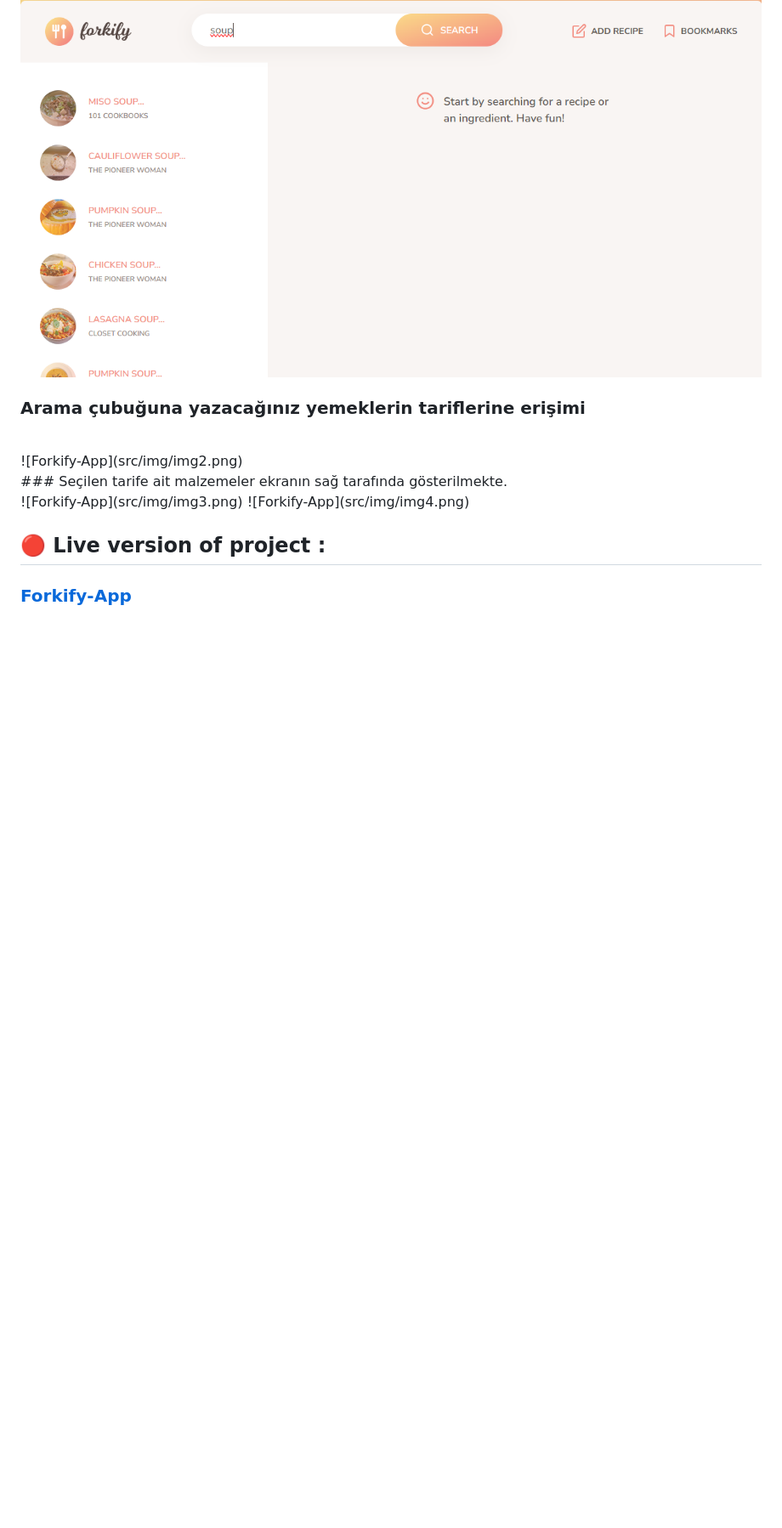
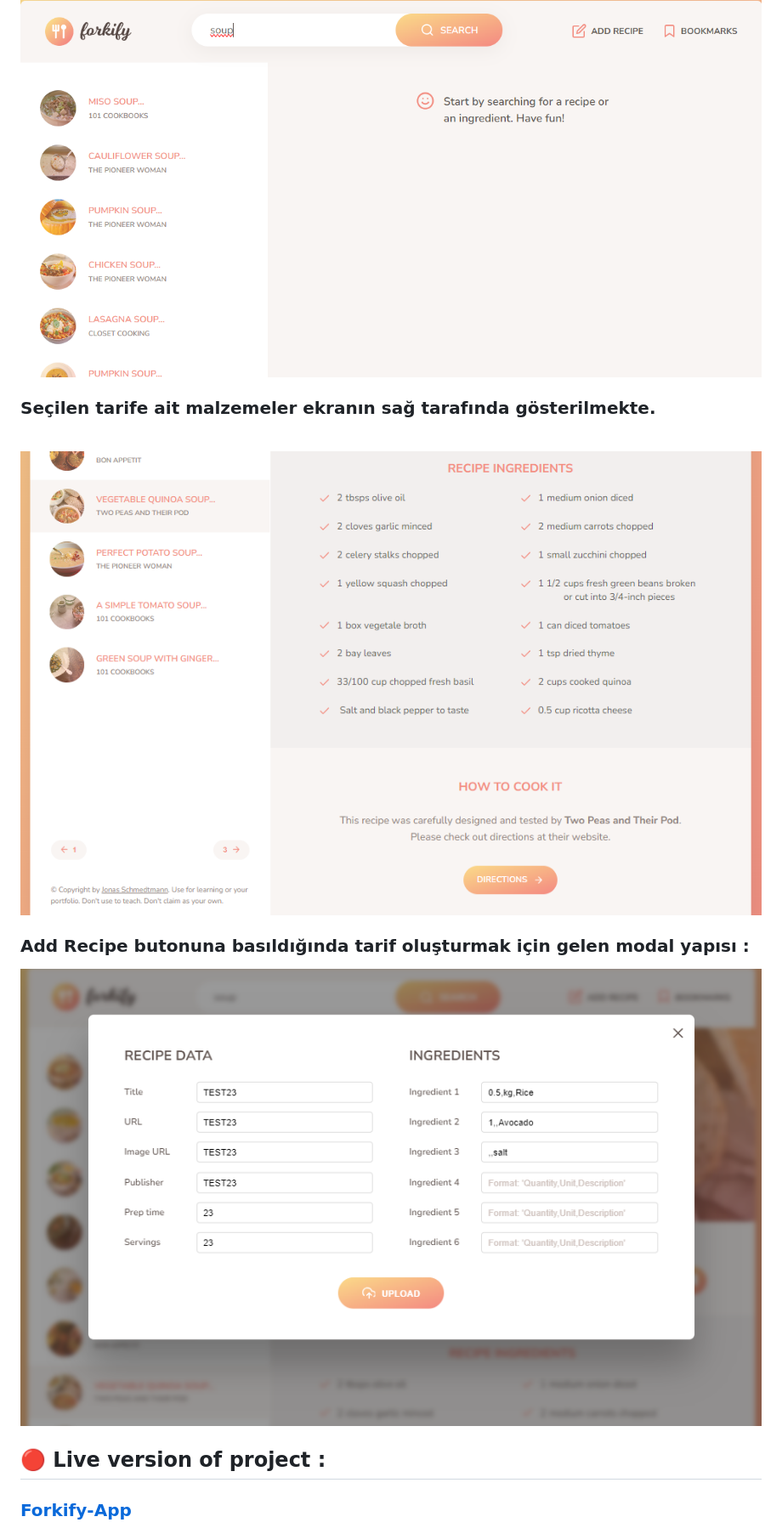
Before and after one commit to BetulBuyukzengin/Forkify-App, a Markdown page: README.md, the part around one of its changes. Shown at 85% size. Rendered like a GitHub page; blank space fills up the shorter version.

```diff
--- a/README.md
+++ b/README.md
@@ -15,15 +22,15 @@
 
 ![Forkify-App](src/img/img1.png)
+
+### Seçilen tarife ait malzemeler ekranın sağ tarafında gösterilmekte.
+
 <br>
-### Arama çubuğuna yazacağınız yemeklerin tariflerine erişimi
-<br>
+
 ![Forkify-App](src/img/img2.png)
-<br>
-### Seçilen tarife ait malzemeler ekranın sağ tarafında gösterilmekte.
-<br>
-![Forkify-App](src/img/img3.png)
+
+### **Add Recipe** butonuna basıldığında tarif oluşturmak için gelen modal yapısı :
+
 ![Forkify-App](src/img/img4.png)
-
 
 ## 🔴 Live version of project :
  <h3><a href="https://forkify-app-kadir.netlify.app/">Forkify-App</a></h3>
```
Also changed, not shown: other parts of README.md (+9 -2 lines).
